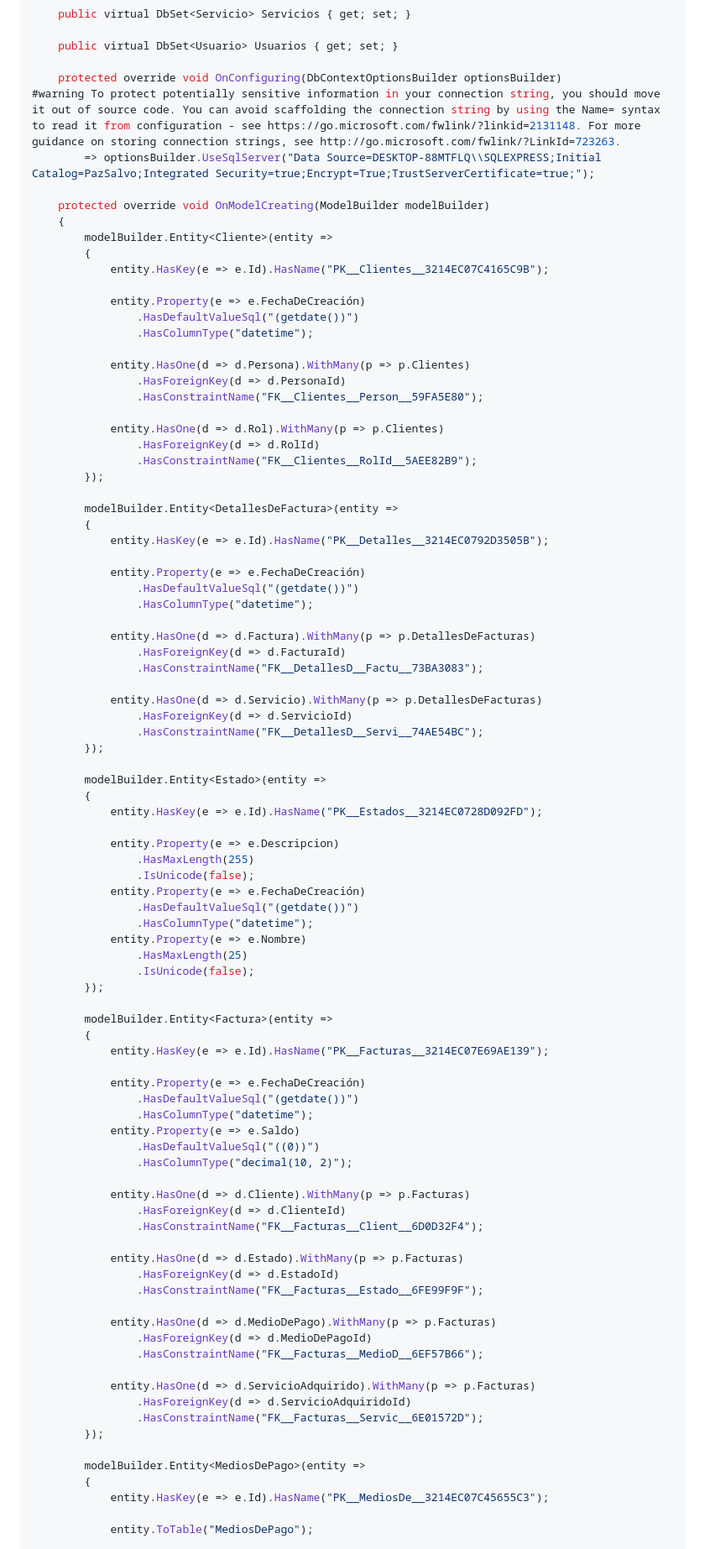
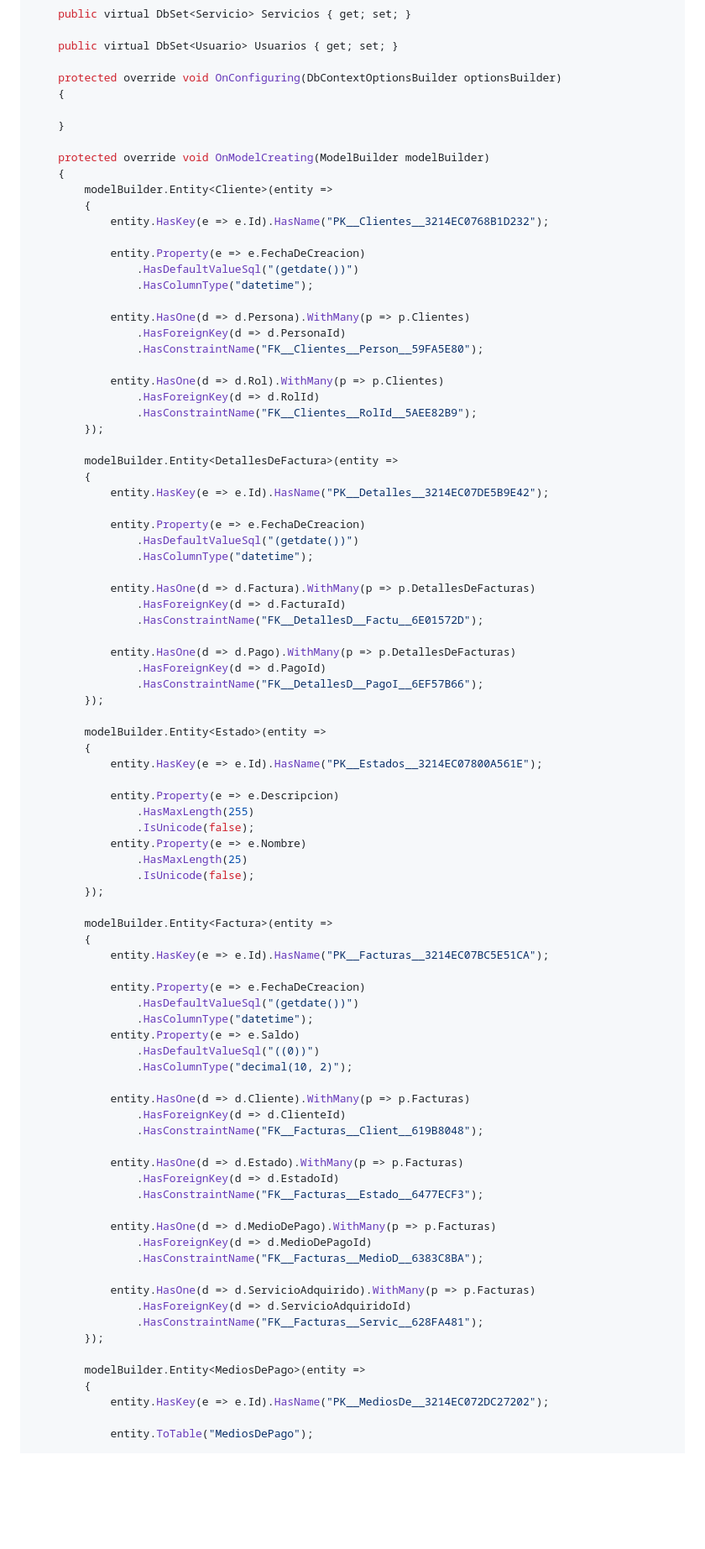
Before and after one commit to yBetancurr4002/PazYSalvo, a Markdown page: readme.md, the part around the change printed below. Shown: that part at 84% size. GitHub-like rendering; blank space fills up the shorter version.

```diff
--- a/readme.md
+++ b/readme.md
@@ -77,16 +78,17 @@ public partial class PazSalvoContext : DbContext
     public virtual DbSet<Usuario> Usuarios { get; set; }
 
     protected override void OnConfiguring(DbContextOptionsBuilder optionsBuilder)
-#warning To protect potentially sensitive information in your connection string, you should move it out of source code. You can avoid scaffolding the connection string by using the Name= syntax to read it from configuration - see https://go.microsoft.com/fwlink/?linkid=2131148. For more guidance on storing connection strings, see http://go.microsoft.com/fwlink/?LinkId=723263.
-        => optionsBuilder.UseSqlServer("Data Source=DESKTOP-88MTFLQ\\SQLEXPRESS;Initial Catalog=PazSalvo;Integrated Security=true;Encrypt=True;TrustServerCertificate=true;");
+    {
+
+    }
 
     protected override void OnModelCreating(ModelBuilder modelBuilder)
     {
         modelBuilder.Entity<Cliente>(entity =>
         {
-            entity.HasKey(e => e.Id).HasName("PK__Clientes__3214EC07C4165C9B");
+            entity.HasKey(e => e.Id).HasName("PK__Clientes__3214EC0768B1D232");
 
-            entity.Property(e => e.FechaDeCreación)
+            entity.Property(e => e.FechaDeCreacion)
                 .HasDefaultValueSql("(getdate())")
                 .HasColumnType("datetime");
 
@@ -101,31 +103,28 @@ public partial class PazSalvoContext : DbContext
 
         modelBuilder.Entity<DetallesDeFactura>(entity =>
         {
-            entity.HasKey(e => e.Id).HasName("PK__Detalles__3214EC0792D3505B");
+            entity.HasKey(e => e.Id).HasName("PK__Detalles__3214EC07DE5B9E42");
 
-            entity.Property(e => e.FechaDeCreación)
+            entity.Property(e => e.FechaDeCreacion)
                 .HasDefaultValueSql("(getdate())")
                 .HasColumnType("datetime");
 
             entity.HasOne(d => d.Factura).WithMany(p => p.DetallesDeFacturas)
                 .HasForeignKey(d => d.FacturaId)
-                .HasConstraintName("FK__DetallesD__Factu__73BA3083");
+                .HasConstraintName("FK__DetallesD__Factu__6E01572D");
 
-            entity.HasOne(d => d.Servicio).WithMany(p => p.DetallesDeFacturas)
-                .HasForeignKey(d => d.ServicioId)
-                .HasConstraintName("FK__DetallesD__Servi__74AE54BC");
+            entity.HasOne(d => d.Pago).WithMany(p => p.DetallesDeFacturas)
+                .HasForeignKey(d => d.PagoId)
+                .HasConstraintName("FK__DetallesD__PagoI__6EF57B66");
         });
 
         modelBuilder.Entity<Estado>(entity =>
         {
-            entity.HasKey(e => e.Id).HasName("PK__Estados__3214EC0728D092FD");
+            entity.HasKey(e => e.Id).HasName("PK__Estados__3214EC07800A561E");
 
             entity.Property(e => e.Descripcion)
                 .HasMaxLength(255)
                 .IsUnicode(false);
-            entity.Property(e => e.FechaDeCreación)
-                .HasDefaultValueSql("(getdate())")
-                .HasColumnType("datetime");
             entity.Property(e => e.Nombre)
                 .HasMaxLength(25)
                 .IsUnicode(false);
@@ -133,9 +132,9 @@ public partial class PazSalvoContext : DbContext
 
         modelBuilder.Entity<Factura>(entity =>
         {
-            entity.HasKey(e => e.Id).HasName("PK__Facturas__3214EC07E69AE139");
+            entity.HasKey(e => e.Id).HasName("PK__Facturas__3214EC07BC5E51CA");
 
-            entity.Property(e => e.FechaDeCreación)
+            entity.Property(e => e.FechaDeCreacion)
                 .HasDefaultValueSql("(getdate())")
                 .HasColumnType("datetime");
             entity.Property(e => e.Saldo)
@@ -144,24 +143,24 @@ public partial class PazSalvoContext : DbContext
 
             entity.HasOne(d => d.Cliente).WithMany(p => p.Facturas)
                 .HasForeignKey(d => d.ClienteId)
-                .HasConstraintName("FK__Facturas__Client__6D0D32F4");
+                .HasConstraintName("FK__Facturas__Client__619B8048");
 
             entity.HasOne(d => d.Estado).WithMany(p => p.Facturas)
                 .HasForeignKey(d => d.EstadoId)
-                .HasConstraintName("FK__Facturas__Estado__6FE99F9F");
+                .HasConstraintName("FK__Facturas__Estado__6477ECF3");
 
             entity.HasOne(d => d.MedioDePago).WithMany(p => p.Facturas)
                 .HasForeignKey(d => d.MedioDePagoId)
-                .HasConstraintName("FK__Facturas__MedioD__6EF57B66");
+                .HasConstraintName("FK__Facturas__MedioD__6383C8BA");
 
             entity.HasOne(d => d.ServicioAdquirido).WithMany(p => p.Facturas)
                 .HasForeignKey(d => d.ServicioAdquiridoId)
-                .HasConstraintName("FK__Facturas__Servic__6E01572D");
+                .HasConstraintName("FK__Facturas__Servic__628FA481");
         });
 
         modelBuilder.Entity<MediosDePago>(entity =>
         {
-            entity.HasKey(e => e.Id).HasName("PK__MediosDe__3214EC07C45655C3");
+            entity.HasKey(e => e.Id).HasName("PK__MediosDe__3214EC072DC27202");
 
             entity.ToTable("MediosDePago");
 
```
Also changed, not shown: other parts of readme.md (+14 -13 lines).
